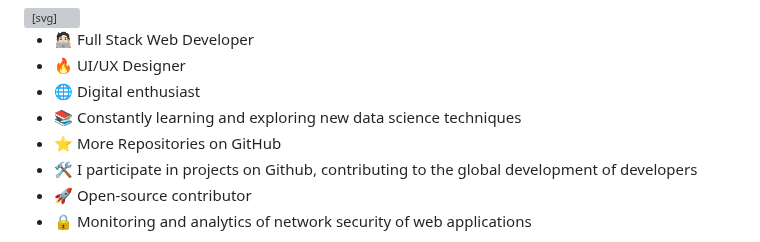
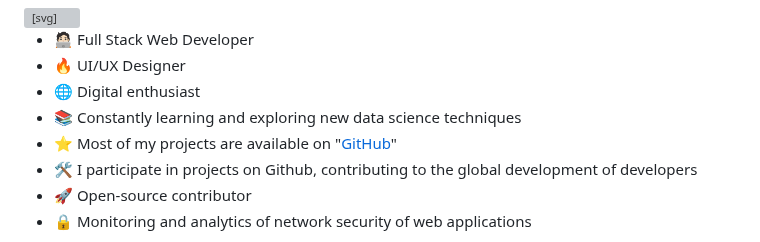
Before and after one commit to mscbuild/mscbuild, a Markdown page: README.md, the part around the change. Drawn GitHub-style; grey boxes are pictures that could not be loaded.

```diff
--- a/README.md
+++ b/README.md
@@ -16,7 +16,7 @@
 <li>🔥 UI/UX Designer</li>
 <li>🌐 Digital enthusiast</li>
 <li>📚 Constantly learning and exploring new data science techniques</li>
-<li>⭐ More Repositories on GitHub</li>
+<li>⭐ Most of my projects are available on "<a href="https://github.com/mscbuild">GitHub</a>"</li>
 <li>🛠️ I participate in projects on Github, contributing to the global development of developers</li>
 <li>🚀 Open-source contributor</li>
 <li>🔒 Monitoring and analytics of network security of web applications</li>
```
